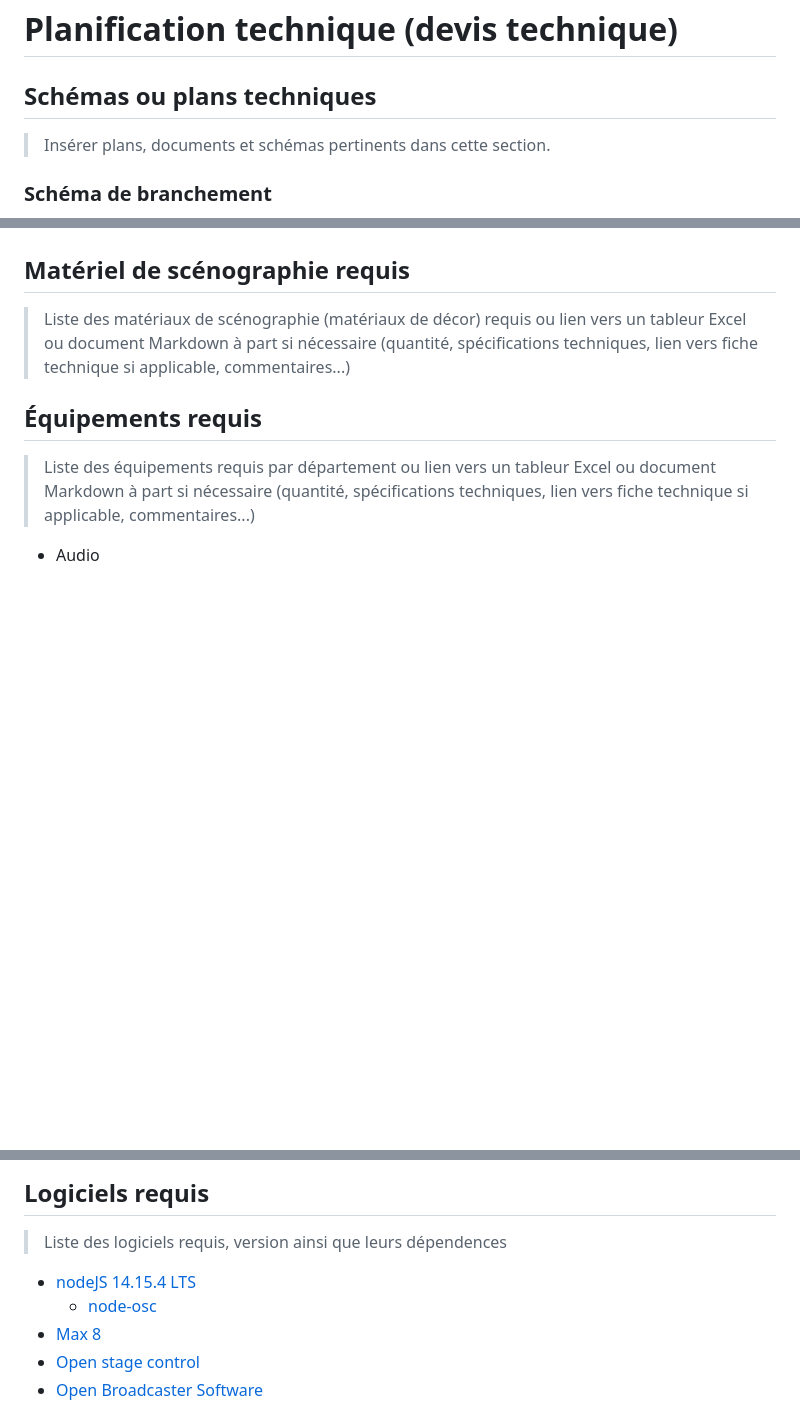
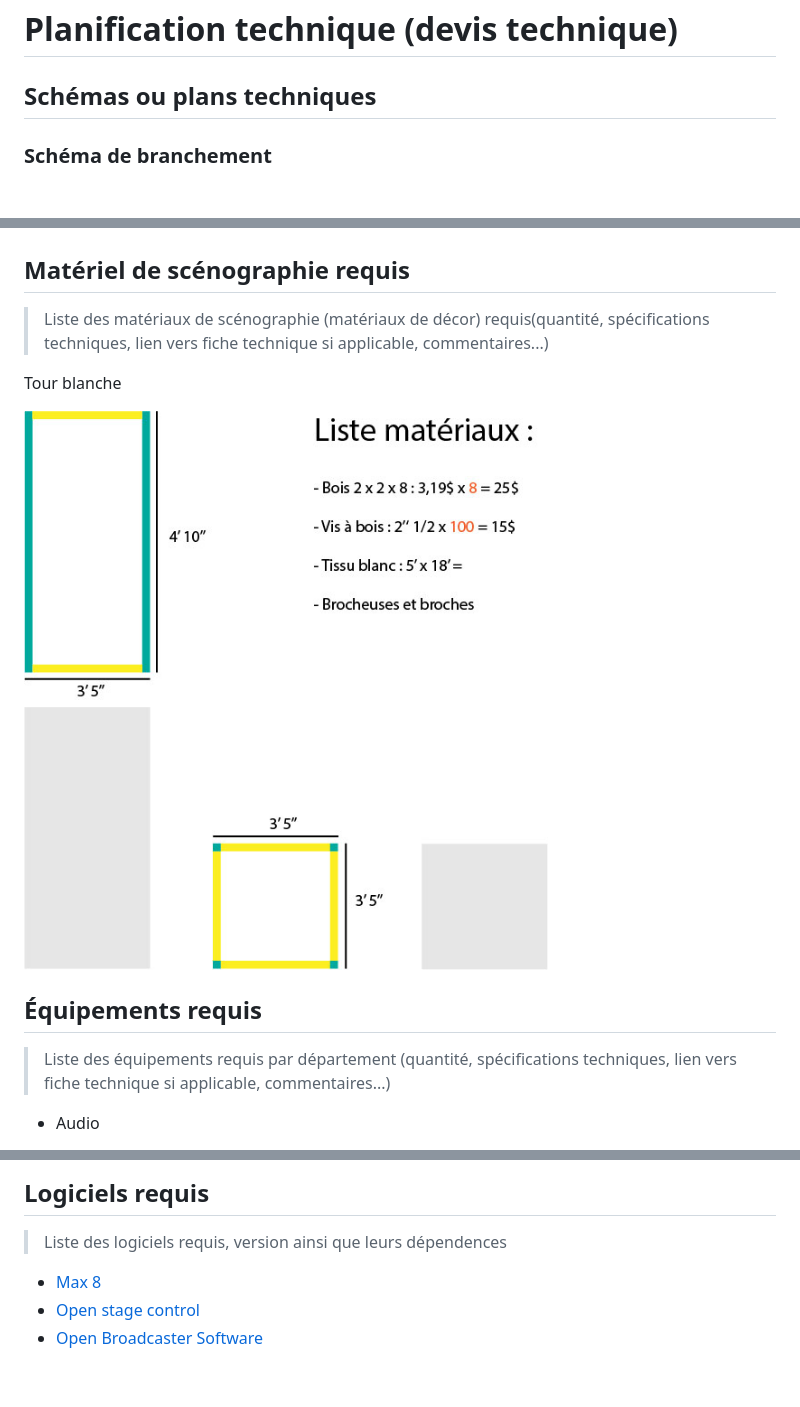
Before and after one commit to Quollector/Spooky-tower, a Markdown page: docs/preproduction/README.md, 3 parts joined by grey strips. GitHub-like rendering; pictures changed too: docs/preproduction/medias/plan_tour.jpg (added); blank space fills up the shorter version.

Commit message:
plan tour

```diff
--- a/docs/preproduction/README.md
+++ b/docs/preproduction/README.md
@@ -55,7 +55,6 @@ Voir colonne *Exemples de réalisation* dans l'[Inventaire du contenu à intégr
 
 # Planification technique (devis technique)
 ## Schémas ou plans techniques
-> Insérer plans, documents et schémas pertinents dans cette section.
 
 ### Schéma de branchement
 
@@ -68,12 +67,14 @@ Voir colonne *Exemples de réalisation* dans l'[Inventaire du contenu à intégr
 
 ## Matériel de scénographie requis
 
-> Liste des matériaux de scénographie (matériaux de décor) requis ou lien vers un tableur Excel ou document Markdown à part si nécessaire (quantité, spécifications techniques, lien vers fiche technique si applicable, commentaires...)
+> Liste des matériaux de scénographie (matériaux de décor) requis(quantité, spécifications techniques, lien vers fiche technique si applicable, commentaires...)
 
+Tour blanche
 
+![exemple de plantation](medias/plan_tour.jpg)
 
 ## Équipements requis
-> Liste des équipements requis par département ou lien vers un tableur Excel ou document Markdown à part si nécessaire (quantité, spécifications techniques, lien vers fiche technique si applicable, commentaires...)
+> Liste des équipements requis par département (quantité, spécifications techniques, lien vers fiche technique si applicable, commentaires...)
 
 * Audio
     * 4 Haut-parleurs bluetooth DIVOOM AIRBEAT-10
@@ -102,8 +103,6 @@ Voir colonne *Exemples de réalisation* dans l'[Inventaire du contenu à intégr
 ## Logiciels requis
 > Liste des logiciels requis, version ainsi que leurs dépendences
 
-* [nodeJS 14.15.4 LTS](https://nodejs.org/en/)
-    * [node-osc](https://github.com/MylesBorins/node-osc)
 * [Max 8](https://cycling74.com/products/max)
 * [Open stage control](https://openstagecontrol.ammd.net/)
 * [Open Broadcaster Software](https://obsproject.com)
```
Also changed, not shown: other parts of docs/preproduction/README.md (+2 -0 lines), docs/journal/journal_antoine_allard.md (+1 -1 lines), 2 other files.
